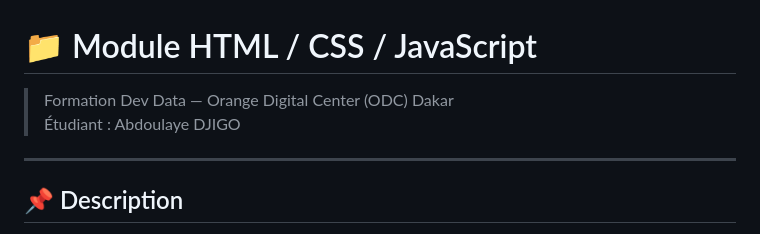
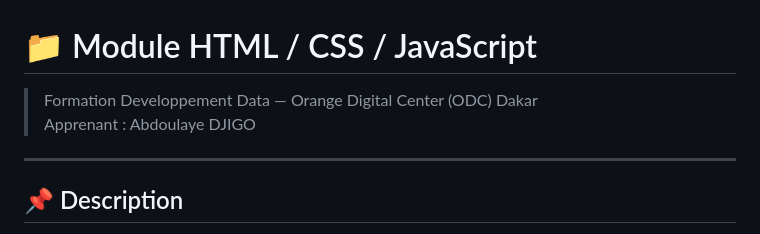
Before and after one commit to abdoudjigo/module-html-css-js, a Markdown page: README.md, the part around the change. Rendered like a GitHub page.

Commit message:
Revise formation title and student name in README
Updated the formation title and student designation.

```diff
--- a/README.md
+++ b/README.md
@@ -1,6 +1,6 @@
 # 📁 Module HTML / CSS / JavaScript
-> Formation Dev Data — Orange Digital Center (ODC) Dakar
-> Étudiant : Abdoulaye DJIGO
+> Formation Developpement Data — Orange Digital Center (ODC) Dakar
+> Apprenant : Abdoulaye DJIGO
 
 ---
 
```
